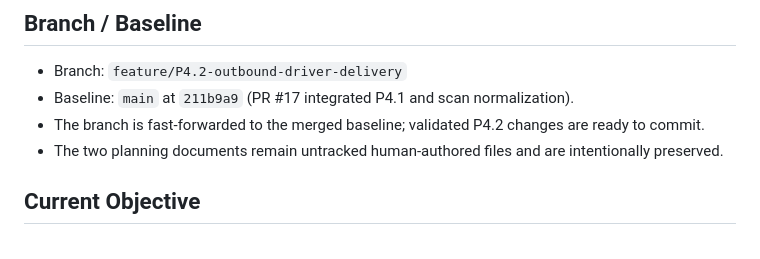
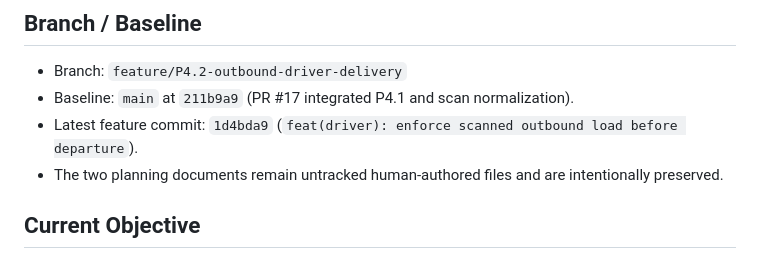
Before and after one commit to zipcodexpress/ZPX_Delivery, a Markdown page: docs/CURRENT_STATUS.md, the part around the change. Rendered like a GitHub page.

Commit message:
docs: record P4.2 outbound milestone

```diff
--- a/docs/CURRENT_STATUS.md
+++ b/docs/CURRENT_STATUS.md
@@ -12,7 +12,7 @@ Checkpoint: P4.2 outbound load and departure foundation implemented and validate
 
 - Branch: `feature/P4.2-outbound-driver-delivery`
 - Baseline: `main` at `211b9a9` (PR #17 integrated P4.1 and scan normalization).
-- The branch is fast-forwarded to the merged baseline; validated P4.2 changes are ready to commit.
+- Latest feature commit: `1d4bda9` (`feat(driver): enforce scanned outbound load before departure`).
 - The two planning documents remain untracked human-authored files and are intentionally preserved.
 
 ## Current Objective
```
